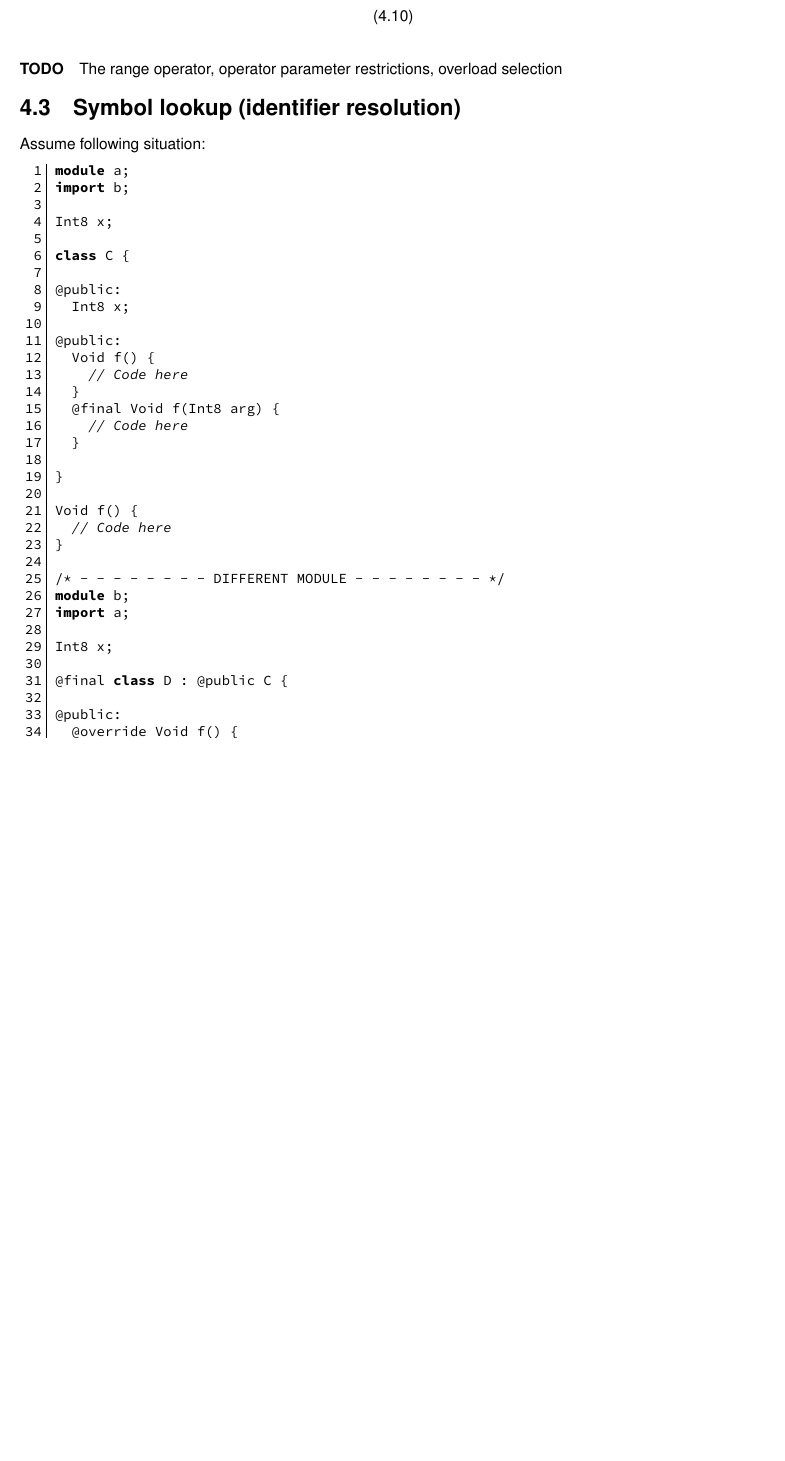
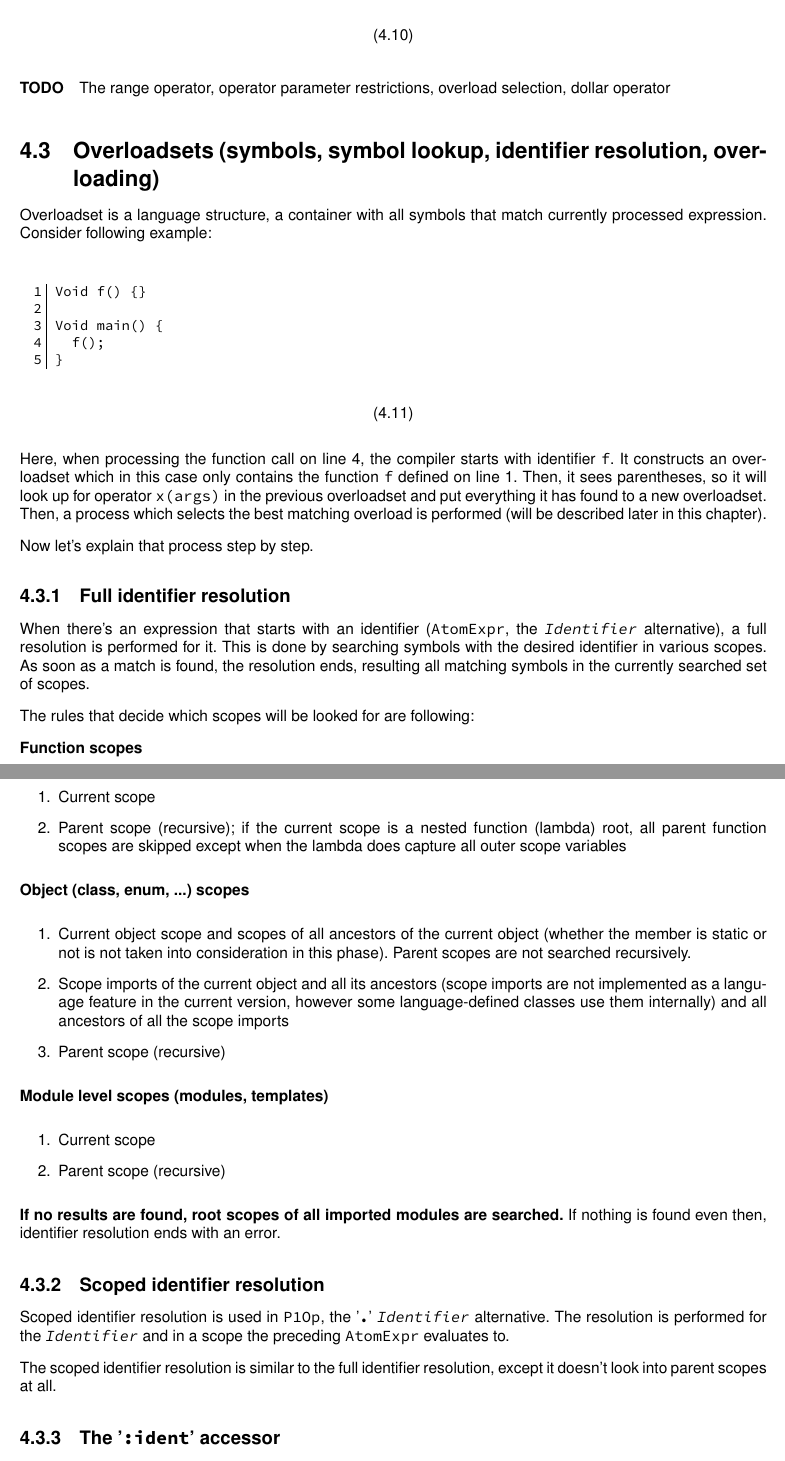
Before and after one commit to beast-lang/beast-dragon, a LaTeX document (reference/main.tex, which reads reference/header.tex): part of page 13 of 29 before the commit and two parts of pages 13 and 14 of 30 after it, the two joined at a grey line, cut so that both start at the same text, the shorter picture padded with empty space. Compiled offline with pdfLaTeX.

Commit message:
- Documented identifier resolution

```diff
--- a/reference/header.tex
+++ b/reference/header.tex
@@ -62,7 +62,8 @@
 \titlespacing*{\chapter}{0em}{0em}{0em}
 \titleformat{\chapter}[block]{\bf\LARGE}{\arabic{chapter} | }{0em}{}
 
-\titlespacing*{\section}{0em}{0em}{0em}
+\titlespacing*{\section}{0em}{6mm plus 3mm minus 3mm}{0mm}
+\titlespacing*{\subsection}{0em}{4mm plus 2mm minus 2mm}{0mm}
 
 %circuit settings
 \usepackage{circuitikz}
--- a/reference/main.tex
+++ b/reference/main.tex
@@ -444,43 +463,94 @@ class A {
 }
 \end{code}
 
-\paragraph{TODO} The range operator, operator parameter restrictions, overload selection
+\paragraph{TODO} The range operator, operator parameter restrictions, overload selection, dollar operator
 
-\section{Symbol lookup (identifier resolution)}
-Assume following situation:
+\section{Overloadsets (symbols, symbol lookup, identifier resolution, overloading)}
+Overloadset is a language structure, a container with all symbols that match currently processed expression. Consider following example:
+
+\begin{code}
+Void f() {}$\label{codeLine:overloadSets1:fDecl}$
+
+Void main() {
+	f();$\label{codeLine:overloadSets1:fCall}$
+}
+\end{code}
+
+Here, when processing the function call on line \ref{codeLine:overloadSets1:fCall}, the compiler starts with identifier \inlineCode{f}. It constructs an overloadset which in this case only contains the function \inlineCode{f} defined on line \ref{codeLine:overloadSets1:fDecl}. Then, it sees parentheses, so it will look up for operator \inlineCode{x(args)} in the previous overloadset and put everything it has found to a new overloadset. Then, a process which selects the best matching overload is performed (will be described later in this chapter).
+
+Now let's explain that process step by step.
+
+\subsection{Full identifier resolution} \label{fullIdentifierResolution}
+When there's an expression that starts with an identifier (\gr{AtomExpr}, the \token{Identifier} alternative), a full resolution is performed for it. This is done by searching symbols with the desired identifier in various scopes. As soon as a match is found, the resolution ends, resulting all matching symbols in the currently searched set of scopes.
+
+The rules that decide which scopes will be looked for are following:
+
+\textbf{Function scopes}
+\begin{enumerate}
+	\item Current scope
+	\item Parent scope (recursive); if the current scope is a nested function (lambda) root, all parent function scopes are skipped except when the lambda does capture all outer scope variables
+\end{enumerate}
+
+\textbf{Object (class, enum, ...) scopes}
+\begin{enumerate}
+	\item Current object scope and scopes of all ancestors of the current object (whether the member is static or not is not taken into consideration in this phase). Parent scopes are not searched recursively.
+	\item Scope imports of the current object and all its ancestors (scope imports are not implemented as a language feature in the current version, however some language-defined classes use them internally) and all ancestors of all the scope imports
+	\item Parent scope (recursive)
+\end{enumerate}
+
+\textbf{Module level scopes (modules, templates)}
+\begin{enumerate}
+	\item Current scope
+	\item Parent scope (recursive)
+\end{enumerate}
+
+\begin{comment}
+\textbf{Namespace scopes}
+\begin{enumerate}
+	\item Current scope and scopes of all namespaces with the same (full) identifier in any of the modules that have been imported in the identifier resolution scope (that means also all imports derived from parent scopes).
+	\item Parent scope (recursive)
+\end{enumerate}
+\end{comment}
+
+\textbf{If no results are found, root scopes of all imported modules are searched.} If nothing is found even then, identifier resolution ends with an error.
+
+\begin{comment}
 \begin{code}
 module a;
-import b;
 
-Int8 x;
+Void a() {}
+Void b() {}
+
+Void f() {
+	// First, we search in the current scope (inside the function) -> not found
+	// Then, we search in the parent scope (which is the module scope) -> found function a
+	a();
+
+	Int32 a;
+
+	// Now when we search in the current scope, we find variable a
+	a = 5;
+}
+
+$\moduleSep$
+module b;
+
+Void a() {}
 
 class C {
 
 @public:
-	Int8 x;
+	Void a() {}
+	Void c() {}
+	Void f() {
 
-@public:
-	Void f() {
-		// Code here
-	}
-	@final Void f(Int8 arg) {
-		// Code here
 	}
 
 }
 
-Void f() {
-	// Code here
-}
-
-$\moduleSep$
-module b;
-import a;
-
-Int8 x;
-
-@final class D : @public C {
+class D : @public C {
 
 @public:
-	@override Void f() {
+	Void c() {}
+	Void g() {
 
@@ -490,5 +558,11 @@ Int8 x;
 
 }
 \end{code}
+\end{comment}
 
-\paragraph{The '\inlineCode{:ident}' accessor}
+\subsection{Scoped identifier resolution} \label{scopedIdentifierResolution}
+Scoped identifier resolution is used in \gr{P1Op}, the \kwd{.} \token{Identifier} alternative. The resolution is performed for the \token{Identifier} and in a scope the preceding \gr{AtomExpr} evaluates to.
+
+The scoped identifier resolution is similar to the full identifier resolution, except it doesn't look into parent scopes at all.
+
+\subsection{The '\inlineCode{:ident}' accessor} \label{colonAccessor}
```
Also changed, not shown: reference/main.tex (93 more changed lines).
